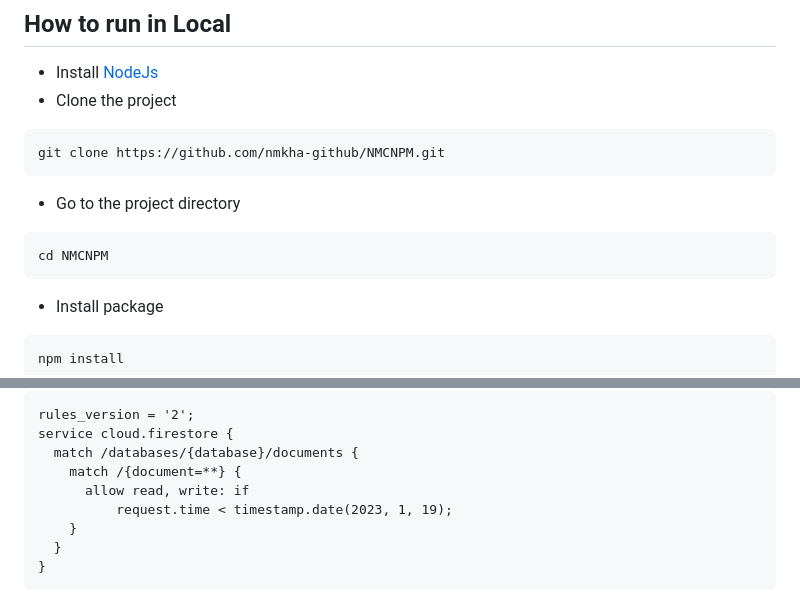
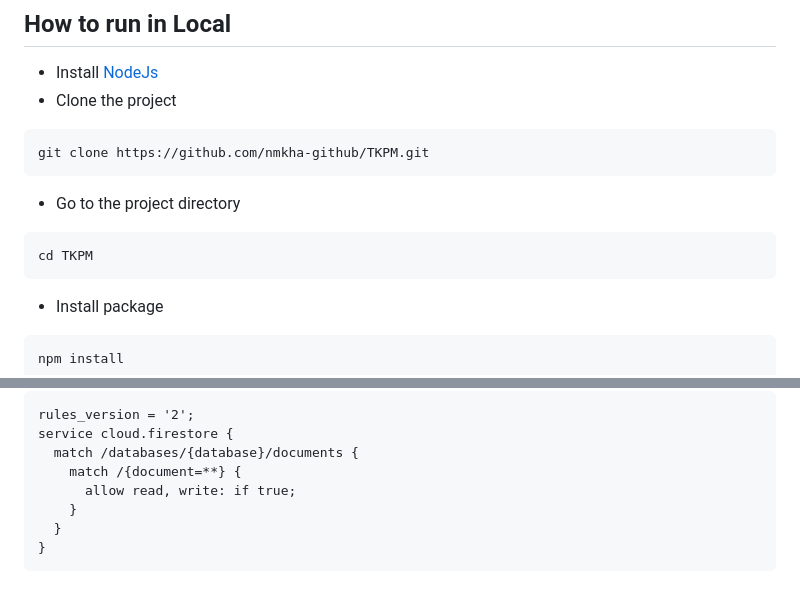
Before and after one commit to nmkha-github/TKPM, a Markdown page: README.md, 2 parts joined by grey strips. Drawn GitHub-style.

````diff
--- a/README.md
+++ b/README.md
@@ -34,11 +34,11 @@ Application base on [Trello](https://trello.com)
 - Install [NodeJs](https://nodejs.org/en/download)
 - Clone the project
 ```
-git clone https://github.com/nmkha-github/NMCNPM.git
+git clone https://github.com/nmkha-github/TKPM.git
 ```
 - Go to the project directory
 ```
-cd NMCNPM
+cd TKPM
 ```
 - Install package
 ```
@@ -71,8 +71,7 @@ rules_version = '2';
 service cloud.firestore {
   match /databases/{database}/documents {
     match /{document=**} {
-      allow read, write: if
-          request.time < timestamp.date(2023, 1, 19);
+      allow read, write: if true;
     }
   }
 }
````
